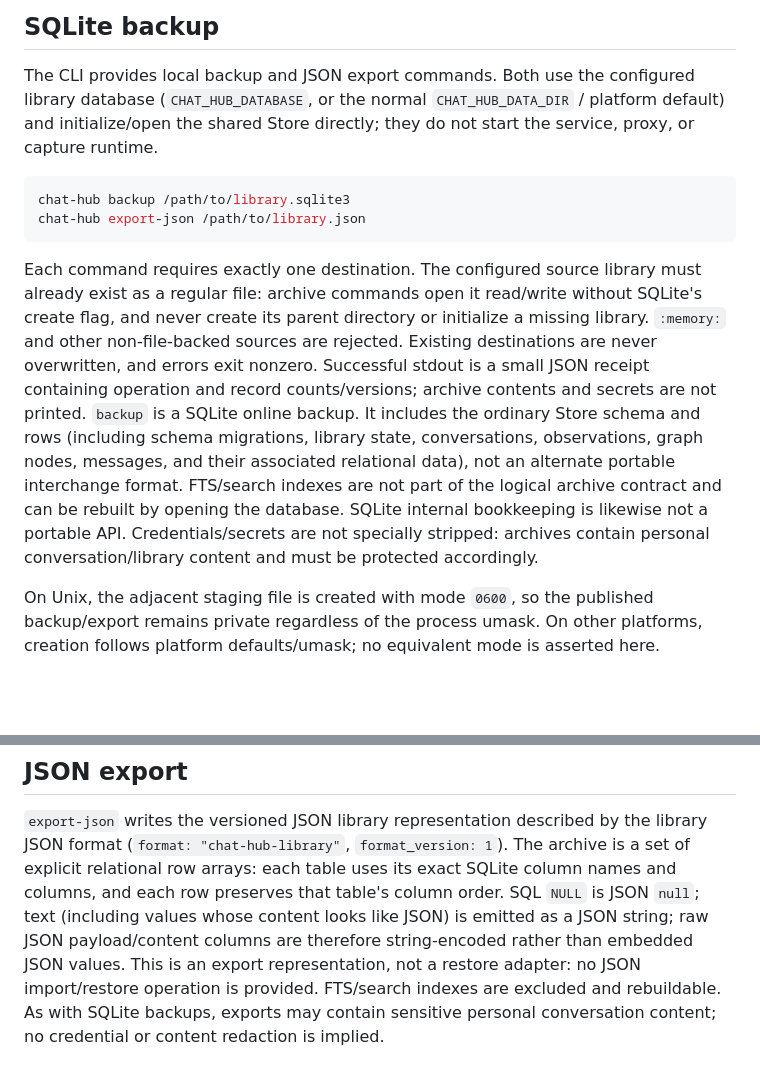
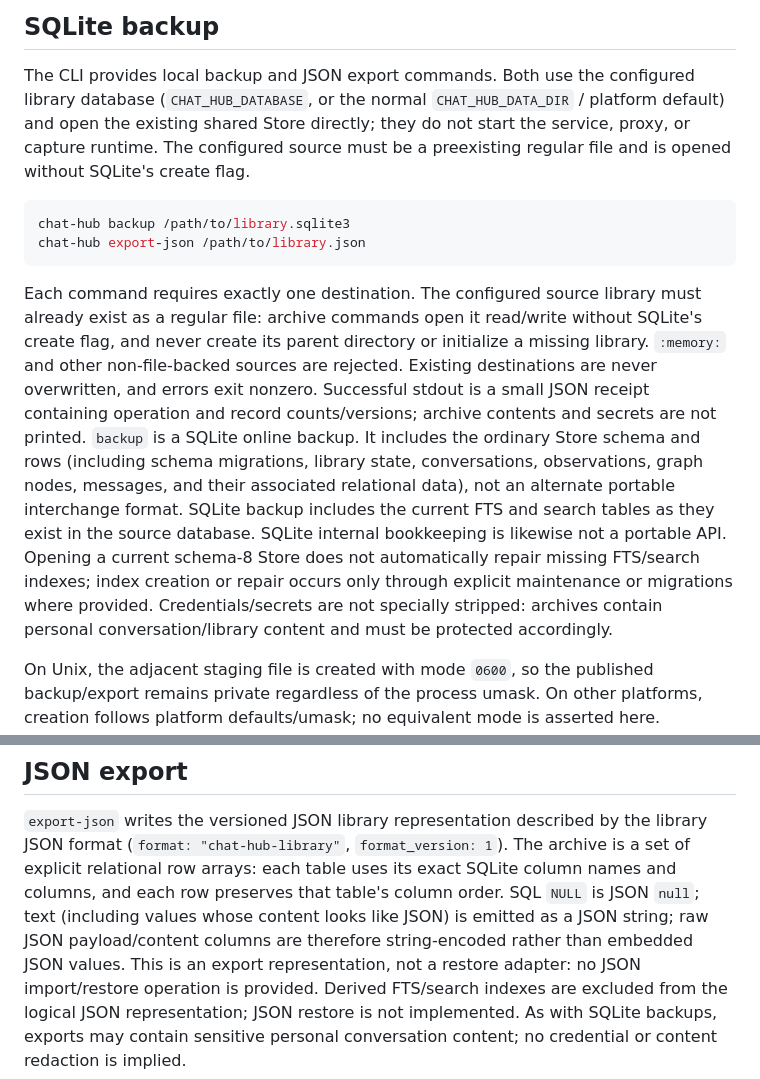
Before and after one commit to iarnvidr/chat-hub, a Markdown page: docs/LIBRARY-ARCHIVE-FORMAT.md, 2 parts joined by grey strips. Drawn GitHub-style; blank space fills up the shorter version.

Commit message:
docs: clarify archive index behavior

````diff
--- a/docs/LIBRARY-ARCHIVE-FORMAT.md
+++ b/docs/LIBRARY-ARCHIVE-FORMAT.md
@@ -4,8 +4,9 @@
 
 The CLI provides local backup and JSON export commands. Both use the configured
 library database (`CHAT_HUB_DATABASE`, or the normal `CHAT_HUB_DATA_DIR` / platform
-default) and initialize/open the shared Store directly; they do not start the
-service, proxy, or capture runtime.
+default) and open the existing shared Store directly; they do not start the
+service, proxy, or capture runtime. The configured source must be a preexisting
+regular file and is opened without SQLite's create flag.
 
 ```sh
 chat-hub backup /path/to/library.sqlite3
@@ -21,11 +22,13 @@ containing operation and record counts/versions; archive contents and secrets
 are not printed. `backup` is a SQLite online backup. It includes the ordinary
 Store schema and rows (including schema migrations, library state, conversations,
 observations, graph nodes, messages, and their associated relational data), not
-an alternate portable interchange format. FTS/search indexes are not part of the
-logical archive contract and can be rebuilt by opening the database. SQLite
-internal bookkeeping is likewise not a portable API. Credentials/secrets are
-not specially stripped: archives contain personal conversation/library content
-and must be protected accordingly.
+an alternate portable interchange format. SQLite backup includes the current
+FTS and search tables as they exist in the source database. SQLite internal
+bookkeeping is likewise not a portable API. Opening a current schema-8 Store
+does not automatically repair missing FTS/search indexes; index creation or
+repair occurs only through explicit maintenance or migrations where
+provided. Credentials/secrets are not specially stripped: archives contain
+personal conversation/library content and must be protected accordingly.
 
 On Unix, the adjacent staging file is created with mode `0600`, so the
 published backup/export remains private regardless of the process umask. On
@@ -58,6 +61,7 @@ order. SQL `NULL` is JSON `null`; text (including values whose content looks
 like JSON) is emitted as a JSON string; raw JSON payload/content columns are
 therefore string-encoded rather than embedded JSON values. This is an export
 representation, not a restore adapter: no JSON import/restore operation is
-provided. FTS/search indexes are excluded and rebuildable. As with SQLite
+provided. Derived FTS/search indexes are excluded from the logical JSON
+representation; JSON restore is not implemented. As with SQLite
 backups, exports may contain sensitive personal conversation content; no
 credential or content redaction is implied.
````
